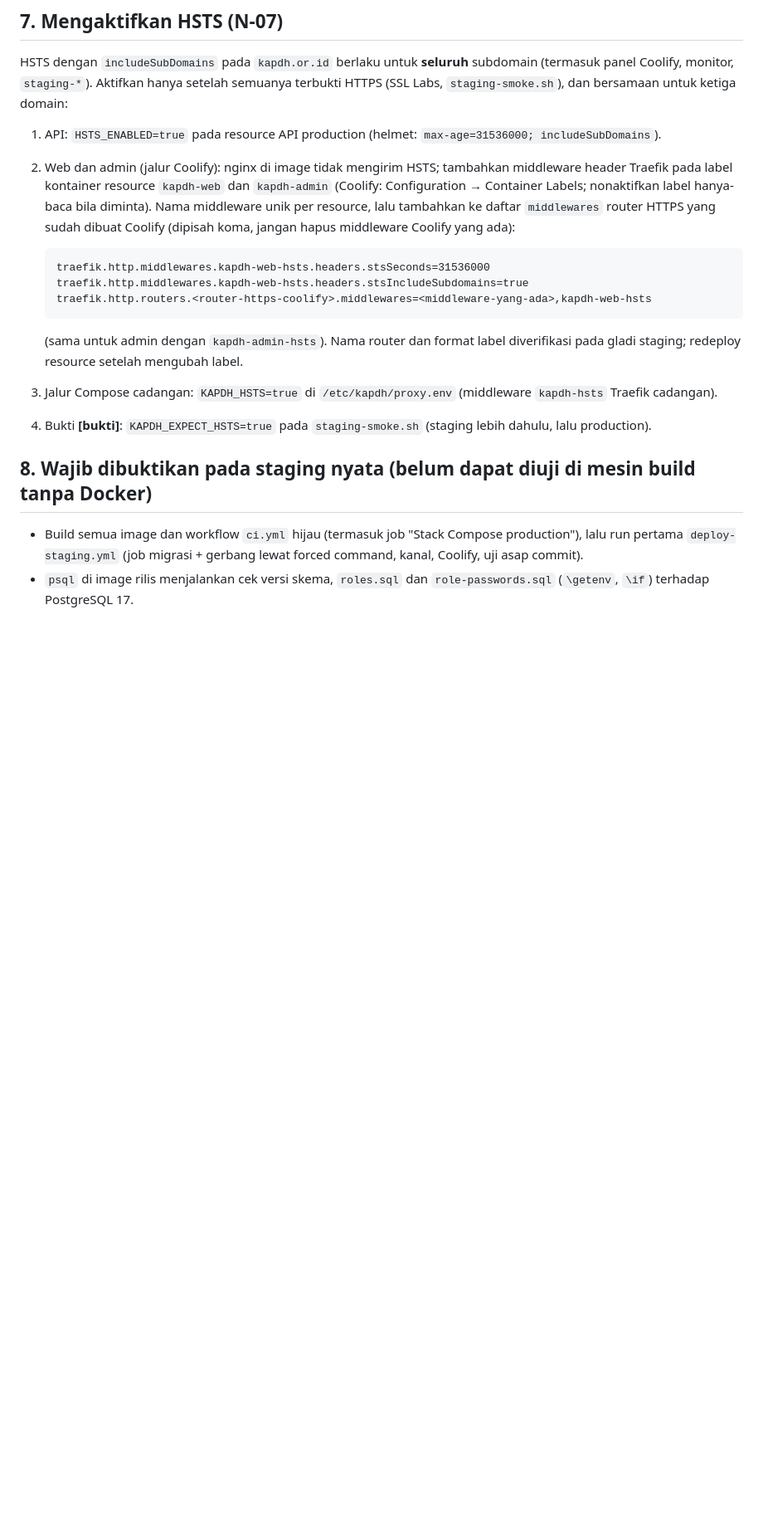
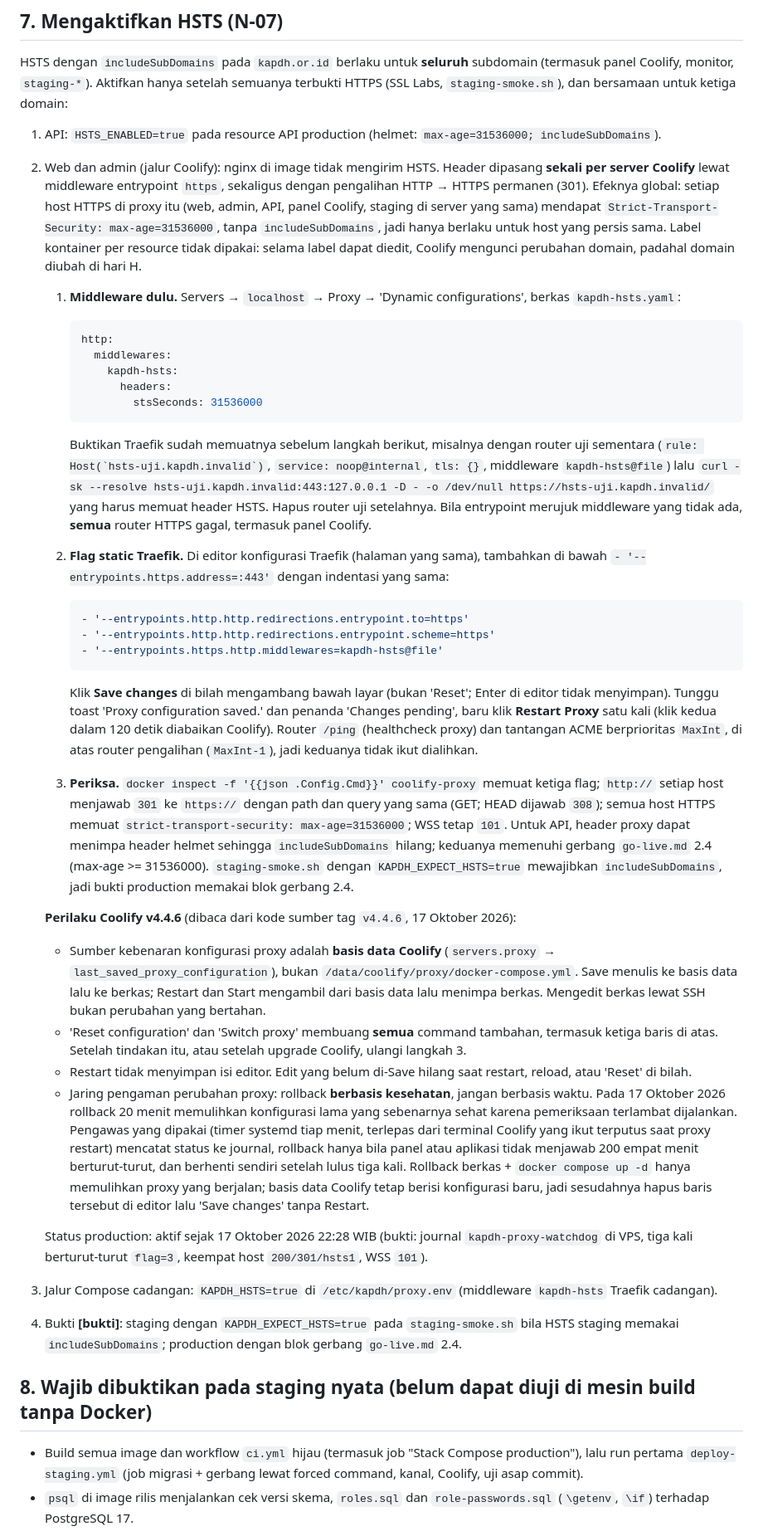
Before and after one commit to bayumusthafa/kapdh-apps-r1, a Markdown page: docs/runbooks/rilis-dan-gerbang-go-live.md, the part around one of its changes. Shown at 83% size. Drawn GitHub-style; blank space fills up the shorter version.

Commit message:
docs(runbooks): production proxy has 301 redirects and HSTS through a Coolify entrypoint middleware
The Coolify path in rilis-dan-gerbang-go-live section 7 now describes what was applied on 2026-10-17. It uses
the dynamic middleware kapdh-hsts plus three static Traefik flags (entrypoint redirection and the https
entrypoint middleware). It no longer uses per-resource labels, because writable labels lock the Domains page.

Coolify v4.4.6 behaviour was read from the v4.4.6 source and is recorded here:
- The database copy of the proxy config is the source of truth.
- Save happens only through the floating "Save changes" bar.
- Reset configuration and Switch proxy drop all custom commands.
- Use a health-gated watchdog, not a timed rollback.

staging-setup 6.2a notes that the shared server already has the flags.

````diff
--- a/docs/runbooks/rilis-dan-gerbang-go-live.md
+++ b/docs/runbooks/rilis-dan-gerbang-go-live.md
@@ -358,22 +358,69 @@ monitor, `staging-*`). Aktifkan hanya setelah semuanya terbukti HTTPS (SSL Labs,
 untuk ketiga domain:
 
 1. API: `HSTS_ENABLED=true` pada resource API production (helmet: `max-age=31536000; includeSubDomains`).
-2. Web dan admin (jalur Coolify): nginx di image tidak mengirim HSTS; tambahkan middleware header Traefik pada label
-   kontainer resource `kapdh-web` dan `kapdh-admin` (Coolify: Configuration → Container Labels; nonaktifkan label
-   hanya-baca bila diminta). Nama middleware unik per resource, lalu tambahkan ke daftar `middlewares` router HTTPS
-   yang sudah dibuat Coolify (dipisah koma, jangan hapus middleware Coolify yang ada):
+2. Web dan admin (jalur Coolify): nginx di image tidak mengirim HSTS. Header dipasang **sekali per server Coolify**
+   lewat middleware entrypoint `https`, sekaligus dengan pengalihan HTTP → HTTPS permanen (301). Efeknya global:
+   setiap host HTTPS di proxy itu (web, admin, API, panel Coolify, staging di server yang sama) mendapat
+   `Strict-Transport-Security: max-age=31536000`, tanpa `includeSubDomains`, jadi hanya berlaku untuk host yang persis
+   sama. Label kontainer per resource tidak dipakai: selama label dapat diedit, Coolify mengunci perubahan domain,
+   padahal domain diubah di hari H.
+   1. **Middleware dulu.** Servers → `localhost` → Proxy → 'Dynamic configurations', berkas `kapdh-hsts.yaml`:
 
-   ```
-   traefik.http.middlewares.kapdh-web-hsts.headers.stsSeconds=31536000
-   traefik.http.middlewares.kapdh-web-hsts.headers.stsIncludeSubdomains=true
-   traefik.http.routers.<router-https-coolify>.middlewares=<middleware-yang-ada>,kapdh-web-hsts
-   ```
+      ```yaml
+      http:
+        middlewares:
+          kapdh-hsts:
+            headers:
+              stsSeconds: 31536000
+      ```
 
-   (sama untuk admin dengan `kapdh-admin-hsts`). Nama router dan format label diverifikasi pada gladi staging; redeploy
-   resource setelah mengubah label.
+      Buktikan Traefik sudah memuatnya sebelum langkah berikut, misalnya dengan router uji sementara
+      (``rule: Host(`hsts-uji.kapdh.invalid`)``, `service: noop@internal`, `tls: {}`, middleware `kapdh-hsts@file`)
+      lalu `curl -sk --resolve hsts-uji.kapdh.invalid:443:127.0.0.1 -D - -o /dev/null https://hsts-uji.kapdh.invalid/`
+      yang harus memuat header HSTS. Hapus router uji setelahnya. Bila entrypoint merujuk middleware yang tidak ada,
+      **semua** router HTTPS gagal, termasuk panel Coolify.
+   2. **Flag static Traefik.** Di editor konfigurasi Traefik (halaman yang sama), tambahkan di bawah
+      `- '--entrypoints.https.address=:443'` dengan indentasi yang sama:
+
+      ```yaml
+      - '--entrypoints.http.http.redirections.entrypoint.to=https'
+      - '--entrypoints.http.http.redirections.entrypoint.scheme=https'
+      - '--entrypoints.https.http.middlewares=kapdh-hsts@file'
+      ```
+
+      Klik **Save changes** di bilah mengambang bawah layar (bukan 'Reset'; Enter di editor tidak menyimpan). Tunggu
+      toast 'Proxy configuration saved.' dan penanda 'Changes pending', baru klik **Restart Proxy** satu kali (klik
+      kedua dalam 120 detik diabaikan Coolify). Router `/ping` (healthcheck proxy) dan tantangan ACME berprioritas
+      `MaxInt`, di atas router pengalihan (`MaxInt-1`), jadi keduanya tidak ikut dialihkan.
+   3. **Periksa.** `docker inspect -f '{{json .Config.Cmd}}' coolify-proxy` memuat ketiga flag; `http://` setiap host
+      menjawab `301` ke `https://` dengan path dan query yang sama (GET; HEAD dijawab `308`); semua host HTTPS memuat
+      `strict-transport-security: max-age=31536000`; WSS tetap `101`. Untuk API, header proxy dapat menimpa header
+      helmet sehingga `includeSubDomains` hilang; keduanya memenuhi gerbang `go-live.md` 2.4 (max-age >= 31536000).
+      `staging-smoke.sh` dengan `KAPDH_EXPECT_HSTS=true` mewajibkan `includeSubDomains`, jadi bukti production memakai
+      blok gerbang 2.4.
+
+   **Perilaku Coolify v4.4.6** (dibaca dari kode sumber tag `v4.4.6`, 17 Oktober 2026):
+   - Sumber kebenaran konfigurasi proxy adalah **basis data Coolify** (`servers.proxy` →
+     `last_saved_proxy_configuration`), bukan `/data/coolify/proxy/docker-compose.yml`. Save menulis ke basis data lalu
+     ke berkas; Restart dan Start mengambil dari basis data lalu menimpa berkas. Mengedit berkas lewat SSH bukan
+     perubahan yang bertahan.
+   - 'Reset configuration' dan 'Switch proxy' membuang **semua** command tambahan, termasuk ketiga baris di atas.
+     Setelah tindakan itu, atau setelah upgrade Coolify, ulangi langkah 3.
+   - Restart tidak menyimpan isi editor. Edit yang belum di-Save hilang saat restart, reload, atau 'Reset' di bilah.
+   - Jaring pengaman perubahan proxy: rollback **berbasis kesehatan**, jangan berbasis waktu. Pada 17 Oktober 2026
+     rollback 20 menit memulihkan konfigurasi lama yang sebenarnya sehat karena pemeriksaan terlambat dijalankan.
+     Pengawas yang dipakai (timer systemd tiap menit, terlepas dari terminal Coolify yang ikut terputus saat proxy
+     restart) mencatat status ke journal, rollback hanya bila panel atau aplikasi tidak menjawab 200 empat menit
+     berturut-turut, dan berhenti sendiri setelah lulus tiga kali. Rollback berkas + `docker compose up -d` hanya
+     memulihkan proxy yang berjalan; basis data Coolify tetap berisi konfigurasi baru, jadi sesudahnya hapus baris
+     tersebut di editor lalu 'Save changes' tanpa Restart.
+
+   Status production: aktif sejak 17 Oktober 2026 22:28 WIB (bukti: journal `kapdh-proxy-watchdog` di VPS, tiga kali
+   berturut-turut `flag=3`, keempat host `200/301/hsts1`, WSS `101`).
 
 3. Jalur Compose cadangan: `KAPDH_HSTS=true` di `/etc/kapdh/proxy.env` (middleware `kapdh-hsts` Traefik cadangan).
-4. Bukti **[bukti]**: `KAPDH_EXPECT_HSTS=true` pada `staging-smoke.sh` (staging lebih dahulu, lalu production).
+4. Bukti **[bukti]**: staging dengan `KAPDH_EXPECT_HSTS=true` pada `staging-smoke.sh` bila HSTS staging memakai
+   `includeSubDomains`; production dengan blok gerbang `go-live.md` 2.4.
 
 ## 8. Wajib dibuktikan pada staging nyata (belum dapat diuji di mesin build tanpa Docker)
 
````
Also changed, not shown: other parts of docs/runbooks/rilis-dan-gerbang-go-live.md (+2 -1 lines), docs/runbooks/production-init.md (+3 -1 lines), docs/runbooks/staging-setup.md (+14 -5 lines).
